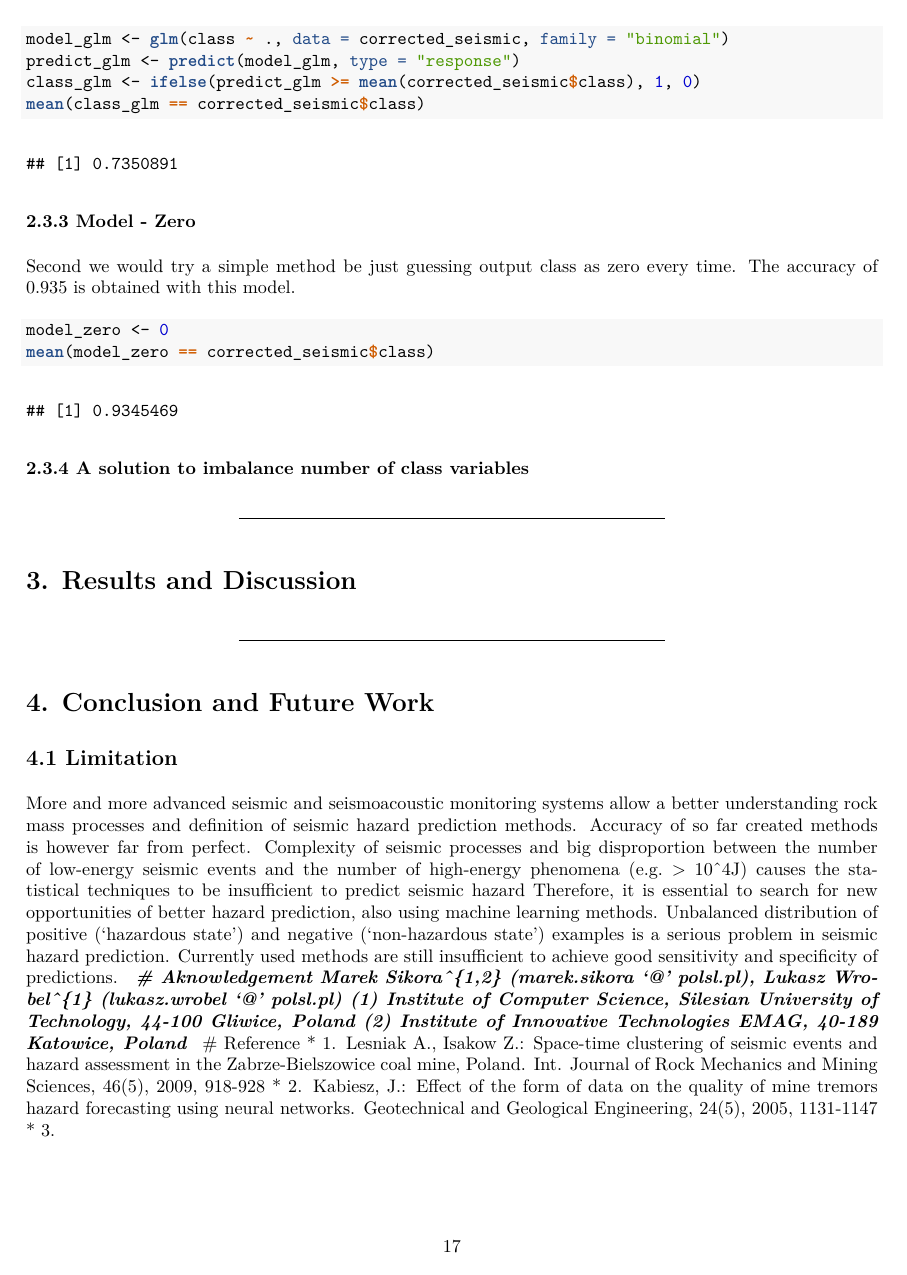
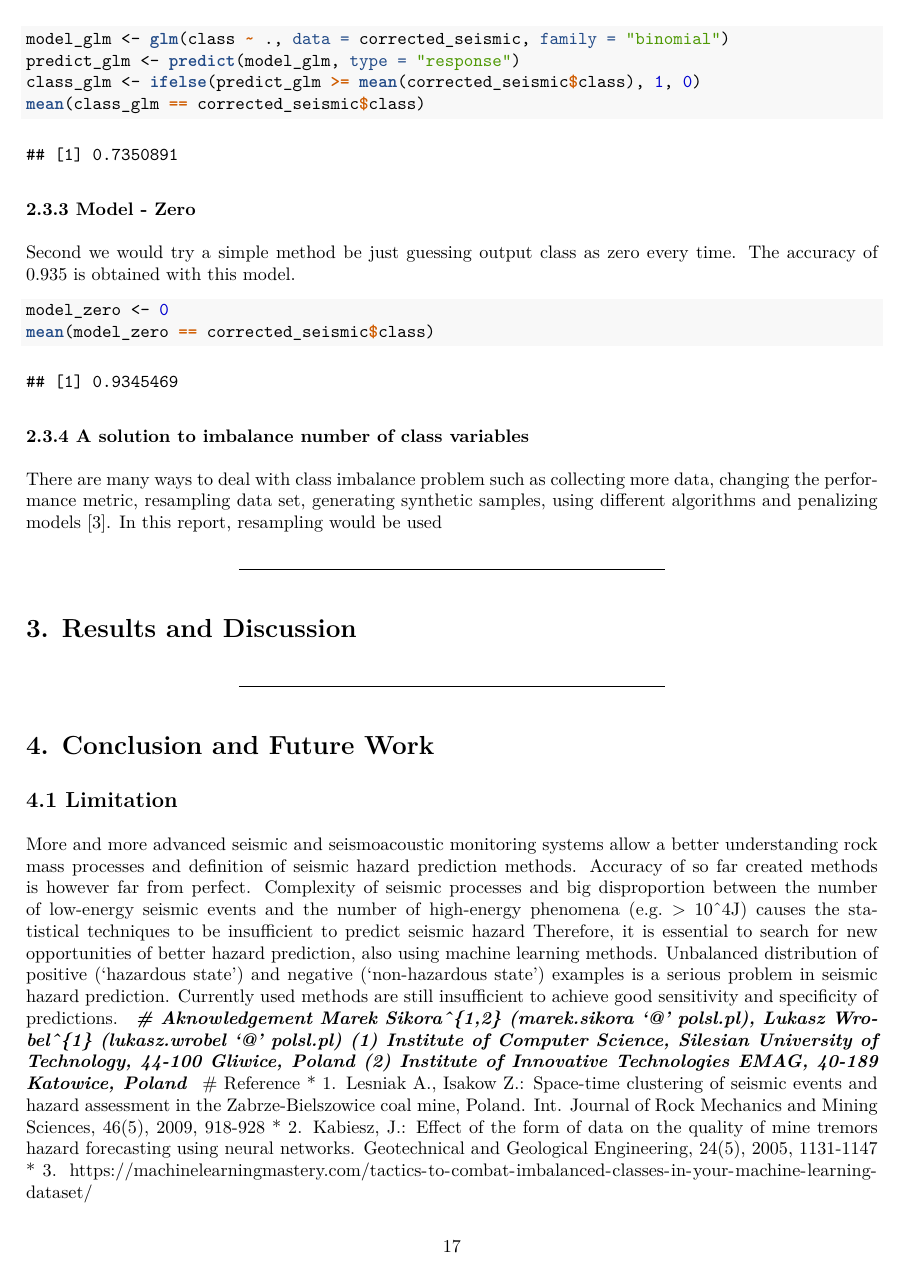
Before and after one commit to Mickey1018/Data_Science_Final_Project_Harvard, an R Markdown document (Report.Rmd): page 17 of 17. The pictures show the output file Report.pdf that the author committed with the source.

Commit message:
solution

```diff
--- a/Report.Rmd
+++ b/Report.Rmd
@@ -552,7 +552,7 @@ mean(model_zero == corrected_seismic$class)
 
 ### 2.3.4 A solution to imbalance number of class variables
 
-
+There are many ways to deal with class imbalance problem such as collecting more data, changing the performance metric, resampling data set, generating synthetic samples, using different algorithms and penalizing models [3]. In this report, resampling would be used
 
 ***
 # 3. Results and Discussion
@@ -585,4 +585,4 @@ Zabrze-Bielszowice coal mine, Poland. Int. Journal of Rock Mechanics and Mining
 * 2. Kabiesz, J.: Effect
 of the form of data on the quality of mine tremors hazard forecasting using neural networks.
 Geotechnical and Geological Engineering, 24(5), 2005, 1131-1147
-* 3.
+* 3. <https://machinelearningmastery.com/tactics-to-combat-imbalanced-classes-in-your-machine-learning-dataset/>
```
Also changed, not shown: R_Code.R (+7 -2 lines), Report.pdf.
